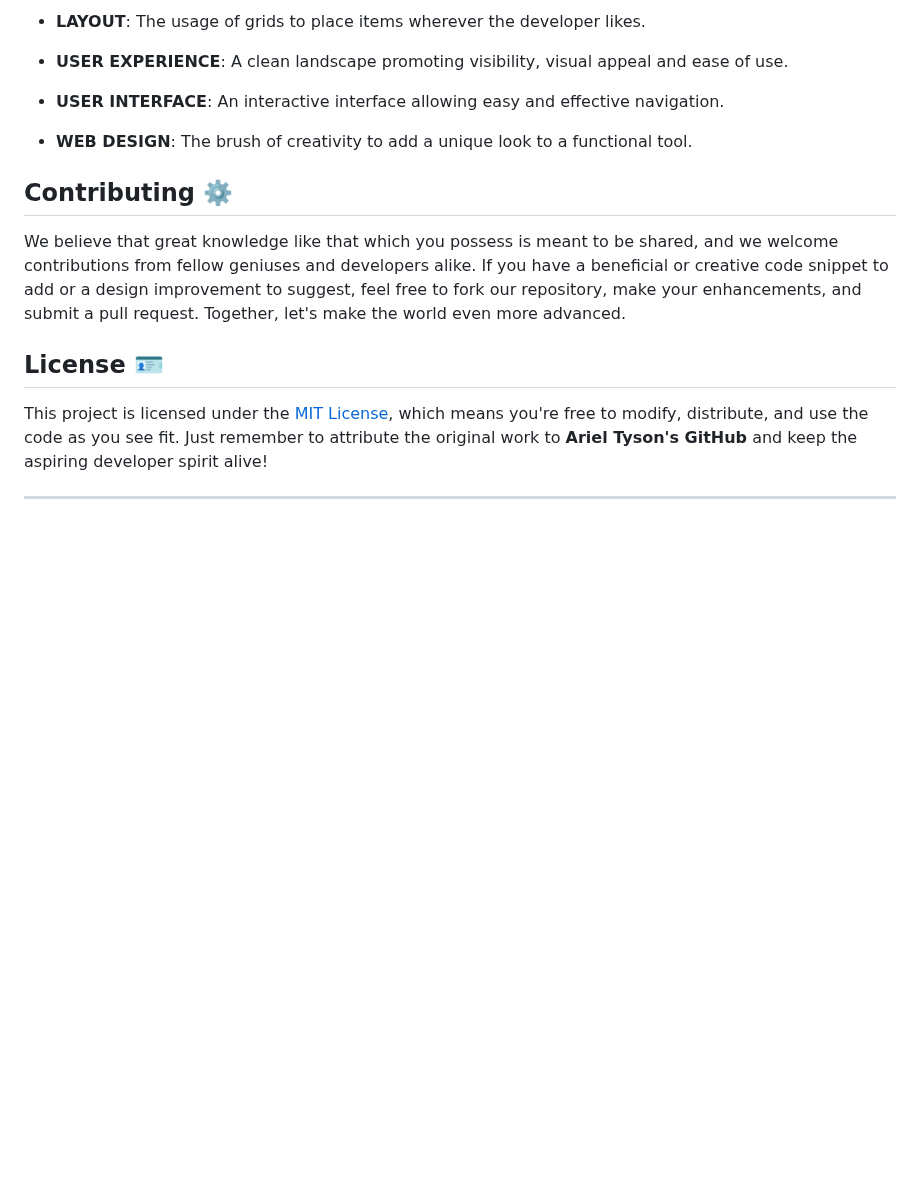
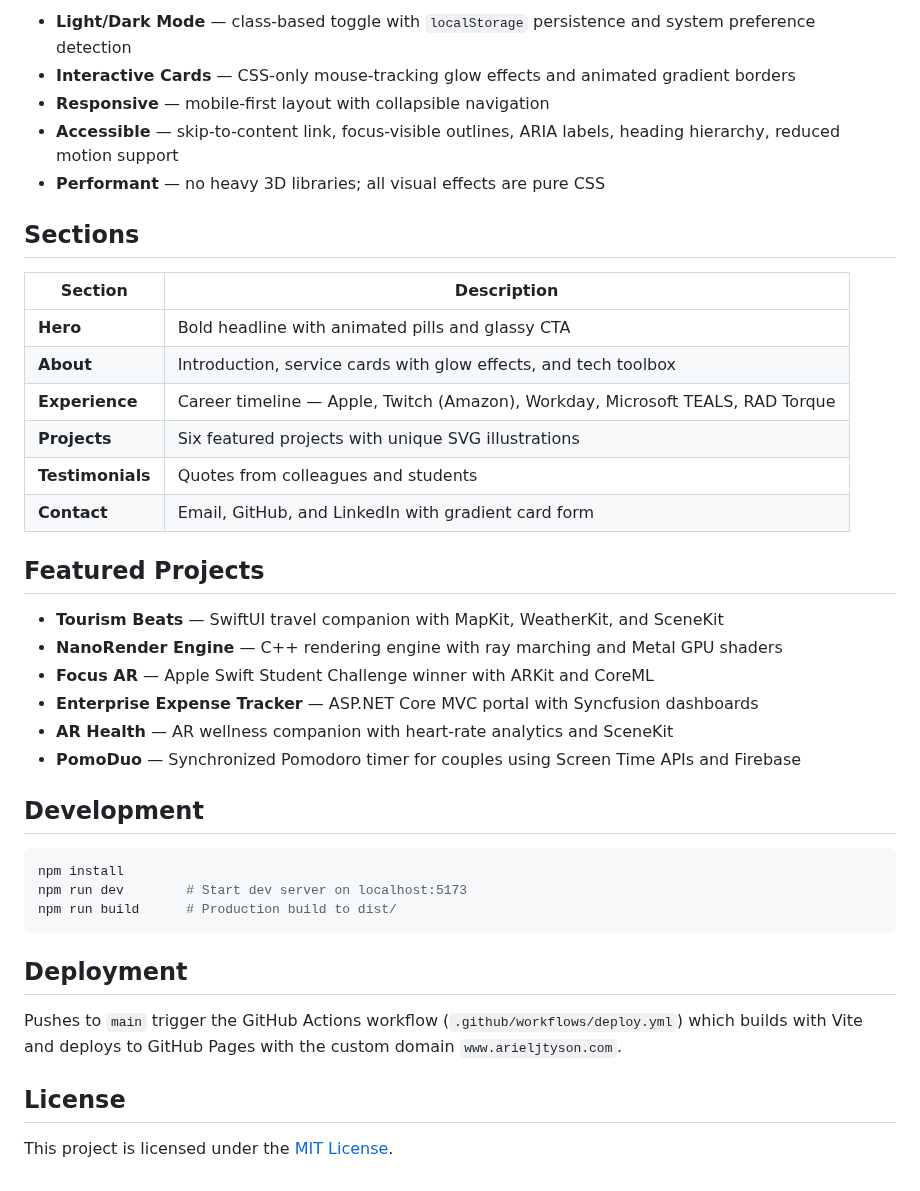
Before and after one commit to arieltyson/personal-portfolio, a Markdown page: README.md, the part around one of its changes. GitHub-like rendering; blank space fills up the shorter version.

````diff
--- a/README.md
+++ b/README.md
@@ -31,19 +29,42 @@ This project provided a basis for understanding the operations required for effe
 
-- **LAYOUT**: The usage of grids to place items wherever the developer likes.
+- **Light/Dark Mode** — class-based toggle with `localStorage` persistence and system preference detection
+- **Interactive Cards** — CSS-only mouse-tracking glow effects and animated gradient borders
+- **Responsive** — mobile-first layout with collapsible navigation
+- **Accessible** — skip-to-content link, focus-visible outlines, ARIA labels, heading hierarchy, reduced motion support
+- **Performant** — no heavy 3D libraries; all visual effects are pure CSS
 
-- **USER EXPERIENCE**: A clean landscape promoting visibility, visual appeal and ease of use.
+## Sections
 
-- **USER INTERFACE**: An interactive interface allowing easy and effective navigation.
+| Section | Description |
+|---------|-------------|
+| **Hero** | Bold headline with animated pills and glassy CTA |
+| **About** | Introduction, service cards with glow effects, and tech toolbox |
+| **Experience** | Career timeline — Apple, Twitch (Amazon), Workday, Microsoft TEALS, RAD Torque |
+| **Projects** | Six featured projects with unique SVG illustrations |
+| **Testimonials** | Quotes from colleagues and students |
+| **Contact** | Email, GitHub, and LinkedIn with gradient card form |
 
-- **WEB DESIGN**: The brush of creativity to add a unique look to a functional tool.
+## Featured Projects
 
+- **Tourism Beats** — SwiftUI travel companion with MapKit, WeatherKit, and SceneKit
+- **NanoRender Engine** — C++ rendering engine with ray marching and Metal GPU shaders
+- **Focus AR** — Apple Swift Student Challenge winner with ARKit and CoreML
+- **Enterprise Expense Tracker** — ASP.NET Core MVC portal with Syncfusion dashboards
+- **AR Health** — AR wellness companion with heart-rate analytics and SceneKit
+- **PomoDuo** — Synchronized Pomodoro timer for couples using Screen Time APIs and Firebase
 
-## Contributing ⚙️
+## Development
 
-We believe that great knowledge like that which you possess is meant to be shared, and we welcome contributions from fellow geniuses and developers alike. If you have a beneficial or creative code snippet to add or a design improvement to suggest, feel free to fork our repository, make your enhancements, and submit a pull request. Together, let's make the world even more advanced.
+```bash
+npm install
+npm run dev        # Start dev server on localhost:5173
+npm run build      # Production build to dist/
+```
 
-## License 🪪
+## Deployment
 
-This project is licensed under the [MIT License](LICENSE), which means you're free to modify, distribute, and use the code as you see fit. Just remember to attribute the original work to **Ariel Tyson's GitHub** and keep the aspiring developer spirit alive!
+Pushes to `main` trigger the GitHub Actions workflow (`.github/workflows/deploy.yml`) which builds with Vite and deploys to GitHub Pages with the custom domain `www.arieljtyson.com`.
 
----
+## License
+
+This project is licensed under the [MIT License](LICENSE).
````
Also changed, not shown: other parts of README.md (+17 -19 lines), docs/screenshot-dark.png (added), docs/screenshot-light.png (added), 1 other file.
